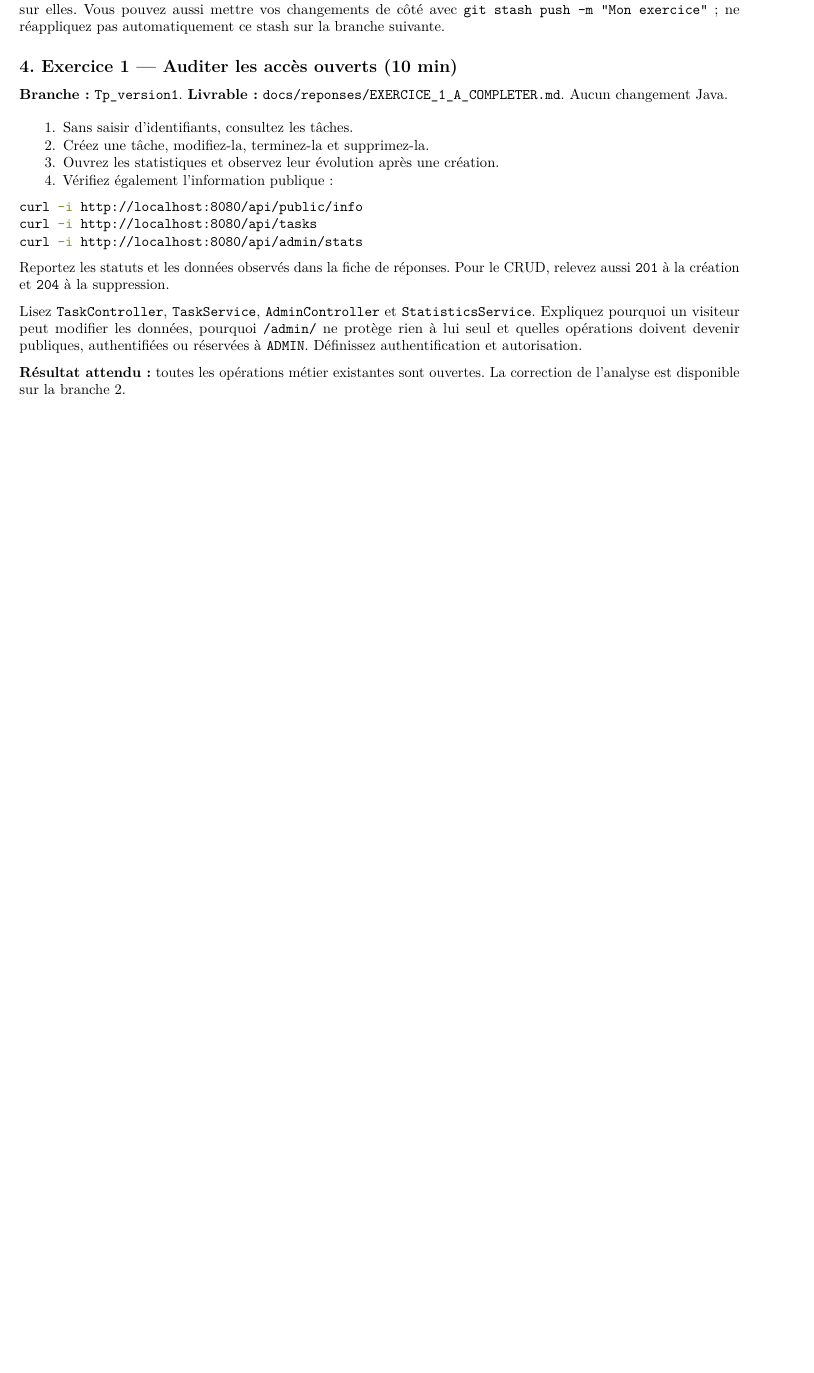
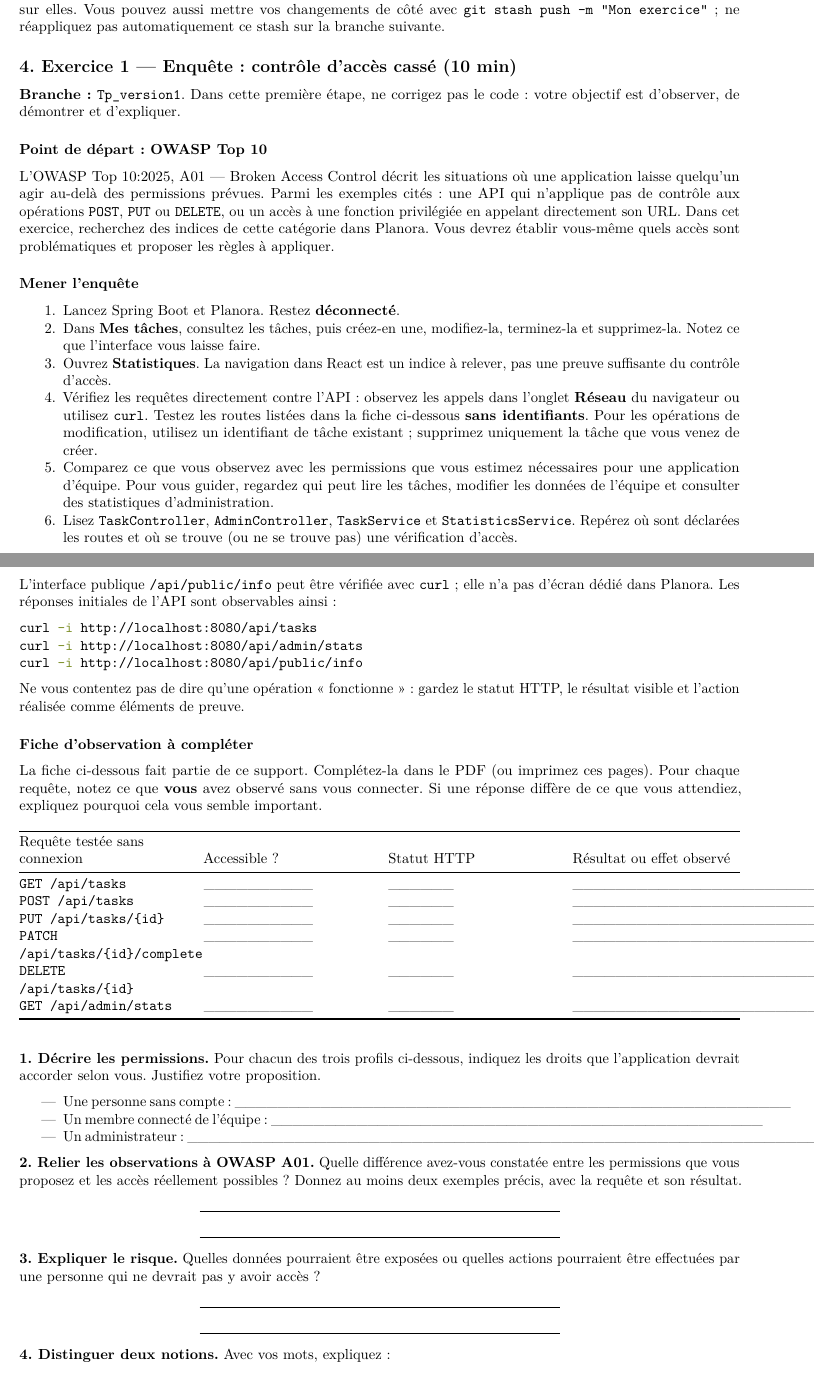
Before and after one commit to romarich57/Tp_Spring_security, a LaTeX document (Tp.tex): part of page 3 of 6 before the commit and two parts of pages 3 and 4 of 7 after it, the two joined at a grey line, cut so that both start at the same text, the shorter picture padded with empty space. Compiled offline with pdfLaTeX.

Commit message:
Orienter l’exercice 1 vers OWASP A01

```diff
--- a/Tp.tex
+++ b/Tp.tex
@@ -394,44 +394,152 @@
 \texttt{git\ stash\ push\ -m\ "Mon\ exercice"} ; ne réappliquez pas
 automatiquement ce stash sur la branche suivante.
 
-\subsection{4. Exercice 1 --- Auditer les accès ouverts (10
-min)}\label{exercice-1-auditer-les-accuxe8s-ouverts-10-min}
+\subsection{4. Exercice 1 --- Enquête : contrôle d'accès cassé (10
+min)}\label{exercice-1-enquuxeate-contruxf4le-daccuxe8s-cassuxe9-10-min}
 
-\textbf{Branche :} \texttt{Tp\_version1}. \textbf{Livrable :}
-\texttt{docs/reponses/EXERCICE\_1\_A\_COMPLETER.md}. Aucun changement
-Java.
+\textbf{Branche :} \texttt{Tp\_version1}. Dans cette première étape, ne
+corrigez pas le code : votre objectif est d'observer, de démontrer et
+d'expliquer.
+
+\subsubsection{Point de départ : OWASP Top
+10}\label{point-de-duxe9part-owasp-top-10}
+
+L'\href{https://top10.owasp.org/2025/A01_2025-Broken_Access_Control/}{OWASP
+Top 10:2025, A01 --- Broken Access Control} décrit les situations où une
+application laisse quelqu'un agir au-delà des permissions prévues. Parmi
+les exemples cités : une API qui n'applique pas de contrôle aux
+opérations \texttt{POST}, \texttt{PUT} ou \texttt{DELETE}, ou un accès à
+une fonction privilégiée en appelant directement son URL. Dans cet
+exercice, recherchez des indices de cette catégorie dans Planora. Vous
+devrez établir vous-même quels accès sont problématiques et proposer les
+règles à appliquer.
+
+\subsubsection{Mener l'enquête}\label{mener-lenquuxeate}
 
 \begin{enumerate}
 \def\labelenumi{\arabic{enumi}.}
 \tightlist
 \item
-  Sans saisir d'identifiants, consultez les tâches.
+  Lancez Spring Boot et Planora. Restez \textbf{déconnecté}.
 \item
-  Créez une tâche, modifiez-la, terminez-la et supprimez-la.
+  Dans \textbf{Mes tâches}, consultez les tâches, puis créez-en une,
+  modifiez-la, terminez-la et supprimez-la. Notez ce que l'interface
+  vous laisse faire.
 \item
-  Ouvrez les statistiques et observez leur évolution après une création.
+  Ouvrez \textbf{Statistiques}. La navigation dans React est un indice à
+  relever, pas une preuve suffisante du contrôle d'accès.
 \item
-  Vérifiez également l'information publique :
+  Vérifiez les requêtes directement contre l'API : observez les appels
+  dans l'onglet \textbf{Réseau} du navigateur ou utilisez \texttt{curl}.
+  Testez les routes listées dans la fiche ci-dessous \textbf{sans
+  identifiants}. Pour les opérations de modification, utilisez un
+  identifiant de tâche existant ; supprimez uniquement la tâche que vous
+  venez de créer.
+\item
+  Comparez ce que vous observez avec les permissions que vous estimez
+  nécessaires pour une application d'équipe. Pour vous guider, regardez
+  qui peut lire les tâches, modifier les données de l'équipe et
+  consulter des statistiques d'administration.
+\item
+  Lisez \texttt{TaskController}, \texttt{AdminController},
+  \texttt{TaskService} et \texttt{StatisticsService}. Repérez où sont
+  déclarées les routes et où se trouve (ou ne se trouve pas) une
+  vérification d'accès.
 \end{enumerate}
+
+L'interface publique \texttt{/api/public/info} peut être vérifiée avec
+\texttt{curl} ; elle n'a pas d'écran dédié dans Planora. Les réponses
+initiales de l'API sont observables ainsi :
 
 \begin{Shaded}
 \begin{Highlighting}[]
-\ExtensionTok{curl} \AttributeTok{{-}i}\NormalTok{ http://localhost:8080/api/public/info}
 \ExtensionTok{curl} \AttributeTok{{-}i}\NormalTok{ http://localhost:8080/api/tasks}
 \ExtensionTok{curl} \AttributeTok{{-}i}\NormalTok{ http://localhost:8080/api/admin/stats}
+\ExtensionTok{curl} \AttributeTok{{-}i}\NormalTok{ http://localhost:8080/api/public/info}
 \end{Highlighting}
 \end{Shaded}
 
-Reportez les statuts et les données observés dans la fiche de réponses.
-Pour le CRUD, relevez aussi \texttt{201} à la création et \texttt{204} à
-la suppression.
+Ne vous contentez pas de dire qu'une opération « fonctionne » : gardez
+le statut HTTP, le résultat visible et l'action réalisée comme éléments
+de preuve.
 
-Lisez \texttt{TaskController}, \texttt{TaskService},
-\texttt{AdminController} et \texttt{StatisticsService}. Expliquez
-pourquoi un visiteur peut modifier les données, pourquoi
-\texttt{/admin/} ne protège rien à lui seul et quelles opérations
-doivent devenir publiques, authentifiées ou réservées à \texttt{ADMIN}.
-Définissez authentification et autorisation.
+\subsubsection{Fiche d'observation à
+compléter}\label{fiche-dobservation-uxe0-compluxe9ter}
 
-\textbf{Résultat attendu :} toutes les opérations métier existantes sont
-ouvertes. La correction de l'analyse est disponible sur la branche 2.
+La fiche ci-dessous fait partie de ce support. Complétez-la dans le PDF
+(ou imprimez ces pages). Pour chaque requête, notez ce que \textbf{vous}
+avez observé sans vous connecter. Si une réponse diffère de ce que vous
+attendiez, expliquez pourquoi cela vous semble important.
+
+{\def\LTcaptype{none} % do not increment counter
+\begin{longtable}[]{@{}
+  >{\raggedright\arraybackslash}p{(\linewidth - 6\tabcolsep) * \real{0.2500}}
+  >{\raggedright\arraybackslash}p{(\linewidth - 6\tabcolsep) * \real{0.2500}}
+  >{\raggedright\arraybackslash}p{(\linewidth - 6\tabcolsep) * \real{0.2500}}
+  >{\raggedright\arraybackslash}p{(\linewidth - 6\tabcolsep) * \real{0.2500}}@{}}
+\toprule\noalign{}
+\begin{minipage}[b]{\linewidth}\raggedright
+Requête testée sans connexion
+\end{minipage} & \begin{minipage}[b]{\linewidth}\raggedright
+Accessible ?
+\end{minipage} & \begin{minipage}[b]{\linewidth}\raggedright
+Statut HTTP
+\end{minipage} & \begin{minipage}[b]{\linewidth}\raggedright
+Résultat ou effet observé
+\end{minipage} \\
+\midrule\noalign{}
+\endhead
+\bottomrule\noalign{}
+\endlastfoot
+\texttt{GET\ /api/tasks} & \_\_\_\_\_\_\_\_\_\_ & \_\_\_\_\_\_ &
+\_\_\_\_\_\_\_\_\_\_\_\_\_\_\_\_\_\_\_\_\_\_\_\_\_\_\_\_\_\_\_\_\_\_\_\_\_\_\_\_\_\_ \\
+\texttt{POST\ /api/tasks} & \_\_\_\_\_\_\_\_\_\_ & \_\_\_\_\_\_ &
+\_\_\_\_\_\_\_\_\_\_\_\_\_\_\_\_\_\_\_\_\_\_\_\_\_\_\_\_\_\_\_\_\_\_\_\_\_\_\_\_\_\_ \\
+\texttt{PUT\ /api/tasks/\{id\}} & \_\_\_\_\_\_\_\_\_\_ & \_\_\_\_\_\_ &
+\_\_\_\_\_\_\_\_\_\_\_\_\_\_\_\_\_\_\_\_\_\_\_\_\_\_\_\_\_\_\_\_\_\_\_\_\_\_\_\_\_\_ \\
+\texttt{PATCH\ /api/tasks/\{id\}/complete} & \_\_\_\_\_\_\_\_\_\_ &
+\_\_\_\_\_\_ &
+\_\_\_\_\_\_\_\_\_\_\_\_\_\_\_\_\_\_\_\_\_\_\_\_\_\_\_\_\_\_\_\_\_\_\_\_\_\_\_\_\_\_ \\
+\texttt{DELETE\ /api/tasks/\{id\}} & \_\_\_\_\_\_\_\_\_\_ & \_\_\_\_\_\_
+&
+\_\_\_\_\_\_\_\_\_\_\_\_\_\_\_\_\_\_\_\_\_\_\_\_\_\_\_\_\_\_\_\_\_\_\_\_\_\_\_\_\_\_ \\
+\texttt{GET\ /api/admin/stats} & \_\_\_\_\_\_\_\_\_\_ & \_\_\_\_\_\_ &
+\_\_\_\_\_\_\_\_\_\_\_\_\_\_\_\_\_\_\_\_\_\_\_\_\_\_\_\_\_\_\_\_\_\_\_\_\_\_\_\_\_\_ \\
+\end{longtable}
+}
+
+\textbf{1. Décrire les permissions.} Pour chacun des trois profils
+ci-dessous, indiquez les droits que l'application devrait accorder selon
+vous. Justifiez votre proposition.
+
+\begin{itemize}
+\tightlist
+\item
+  Une personne sans compte :
+  \_\_\_\_\_\_\_\_\_\_\_\_\_\_\_\_\_\_\_\_\_\_\_\_\_\_\_\_\_\_\_\_\_\_\_\_\_\_\_\_\_\_\_\_\_\_\_\_\_\_\_\_
+\item
+  Un membre connecté de l'équipe :
+  \_\_\_\_\_\_\_\_\_\_\_\_\_\_\_\_\_\_\_\_\_\_\_\_\_\_\_\_\_\_\_\_\_\_\_\_\_\_\_\_\_\_\_\_\_\_
+\item
+  Un administrateur :
+  \_\_\_\_\_\_\_\_\_\_\_\_\_\_\_\_\_\_\_\_\_\_\_\_\_\_\_\_\_\_\_\_\_\_\_\_\_\_\_\_\_\_\_\_\_\_\_\_\_\_\_\_\_\_\_\_\_\_\_
+\end{itemize}
+
+\textbf{2. Relier les observations à OWASP A01.} Quelle différence
+avez-vous constatée entre les permissions que vous proposez et les accès
+réellement possibles ? Donnez au moins deux exemples précis, avec la
+requête et son résultat.
+
+\begin{center}\rule{0.5\linewidth}{0.5pt}\end{center}
+
+\begin{center}\rule{0.5\linewidth}{0.5pt}\end{center}
+
+\textbf{3. Expliquer le risque.} Quelles données pourraient être
+exposées ou quelles actions pourraient être effectuées par une personne
+qui ne devrait pas y avoir accès ?
+
+\begin{center}\rule{0.5\linewidth}{0.5pt}\end{center}
+
+\begin{center}\rule{0.5\linewidth}{0.5pt}\end{center}
+
+\textbf{4. Distinguer deux notions.} Avec vos mots, expliquez :
```
Also changed, not shown: Tp.md (+60 -10 lines), docs/corrections/EXERCICE_1.md (+7 -0 lines), Tp.pdf, Tp.tex (24 more changed lines).
